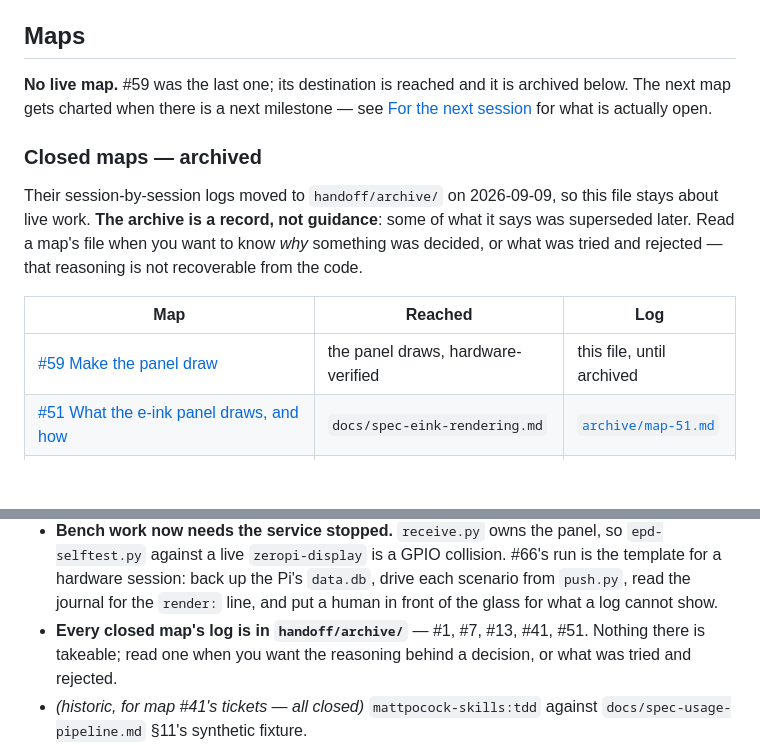
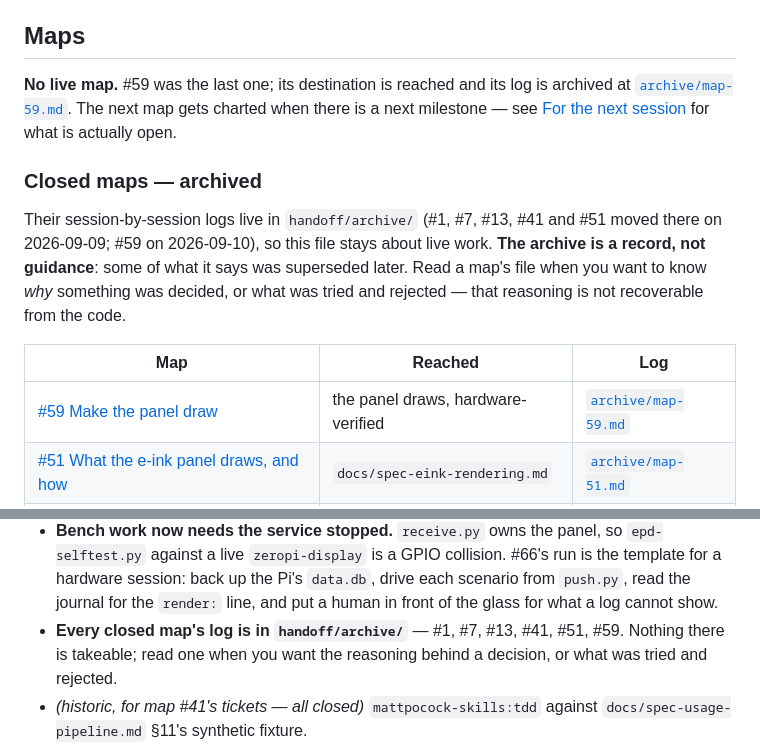
Before and after one commit to peterderkoala/zeropi.display, a Markdown page: handoff/handoff.md, 2 parts joined by grey strips. GitHub-like rendering; blank space fills up the shorter version.

```diff
--- a/handoff/handoff.md
+++ b/handoff/handoff.md
@@ -219,21 +219,23 @@ them in the spec's own voice:
 
 ## Maps
 
-**No live map.** #59 was the last one; its destination is reached and it is
-archived below. The next map gets charted when there is a next milestone —
-see [For the next session](#for-the-next-session) for what is actually open.
+**No live map.** #59 was the last one; its destination is reached and its log
+is archived at [`archive/map-59.md`](archive/map-59.md). The next map gets
+charted when there is a next milestone — see
+[For the next session](#for-the-next-session) for what is actually open.
 
 ### Closed maps — archived
 
-Their session-by-session logs moved to `handoff/archive/` on 2026-09-09, so
-this file stays about live work. **The archive is a record, not guidance**:
+Their session-by-session logs live in `handoff/archive/` (#1, #7, #13, #41 and
+#51 moved there on 2026-09-09; #59 on 2026-09-10), so this file stays about
+live work. **The archive is a record, not guidance**:
 some of what it says was superseded later. Read a map's file when you want to
 know *why* something was decided, or what was tried and rejected — that
 reasoning is not recoverable from the code.
 
 | Map | Reached | Log |
 |---|---|---|
-| [#59 Make the panel draw](https://github.com/peterderkoala/zeropi.display/issues/59) | the panel draws, hardware-verified | this file, until archived |
+| [#59 Make the panel draw](https://github.com/peterderkoala/zeropi.display/issues/59) | the panel draws, hardware-verified | [`archive/map-59.md`](archive/map-59.md) |
 | [#51 What the e-ink panel draws, and how](https://github.com/peterderkoala/zeropi.display/issues/51) | `docs/spec-eink-rendering.md` | [`archive/map-51.md`](archive/map-51.md) |
 | [#41 Implement the usage pipeline](https://github.com/peterderkoala/zeropi.display/issues/41) | pipeline hardware-verified | [`archive/map-41.md`](archive/map-41.md) |
 | [#13 Usage read, pushed, stored](https://github.com/peterderkoala/zeropi.display/issues/13) | `docs/spec-usage-pipeline.md` | [`archive/map-13.md`](archive/map-13.md) |
@@ -618,7 +620,8 @@ in `docs/research/`):
   run is the template for a hardware session: back up the Pi's `data.db`, drive
   each scenario from `push.py`, read the journal for the `render:` line, and
   put a human in front of the glass for what a log cannot show.
-- **Every closed map's log is in `handoff/archive/`** — #1, #7, #13, #41, #51.
+- **Every closed map's log is in `handoff/archive/`** — #1, #7, #13, #41, #51,
+  #59.
   Nothing there is takeable; read one when you want the reasoning behind a
   decision, or what was tried and rejected.
 - *(historic, for map #41's tickets — all closed)* `mattpocock-skills:tdd`
```
Also changed, not shown: handoff/archive/map-59.md (added, +145 -0 lines).
